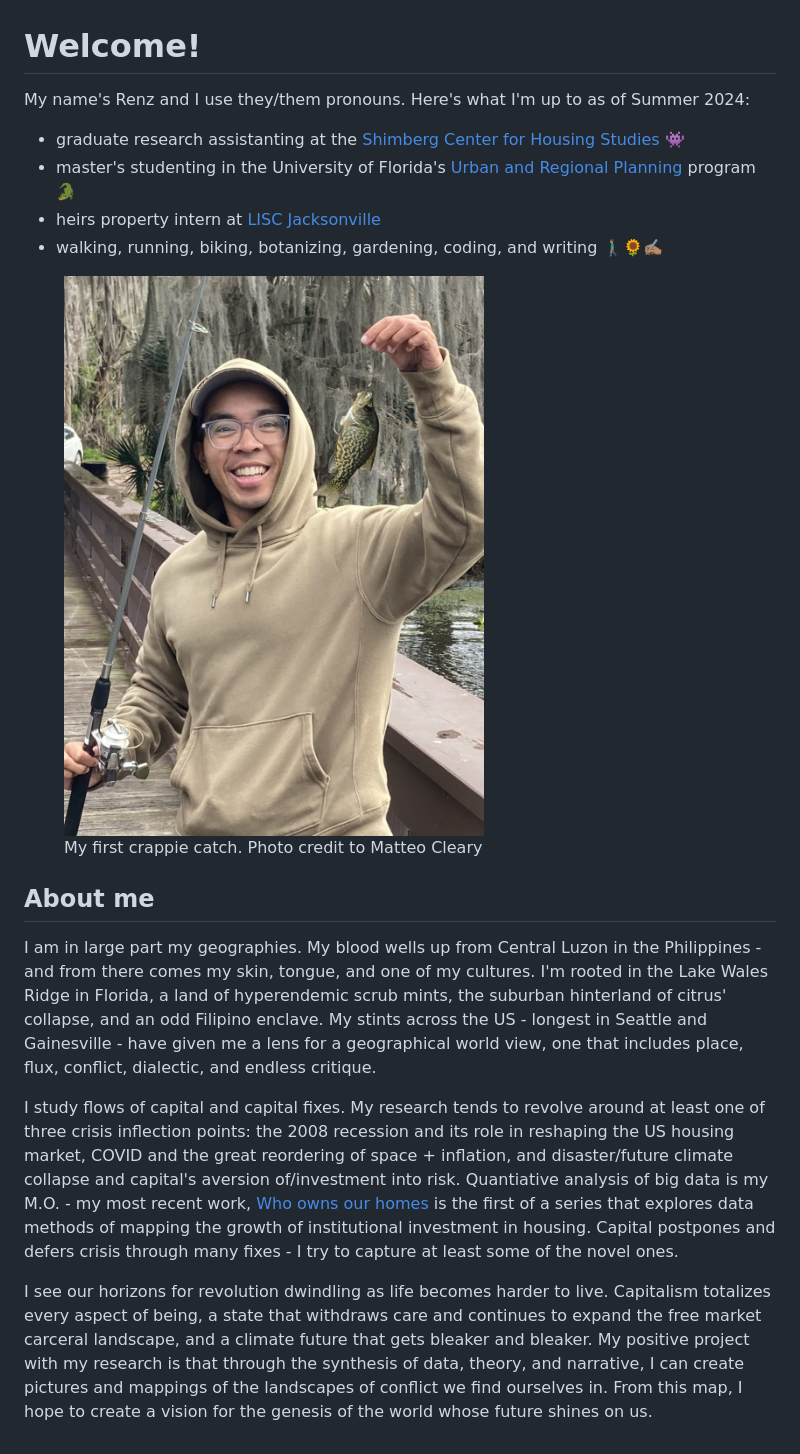
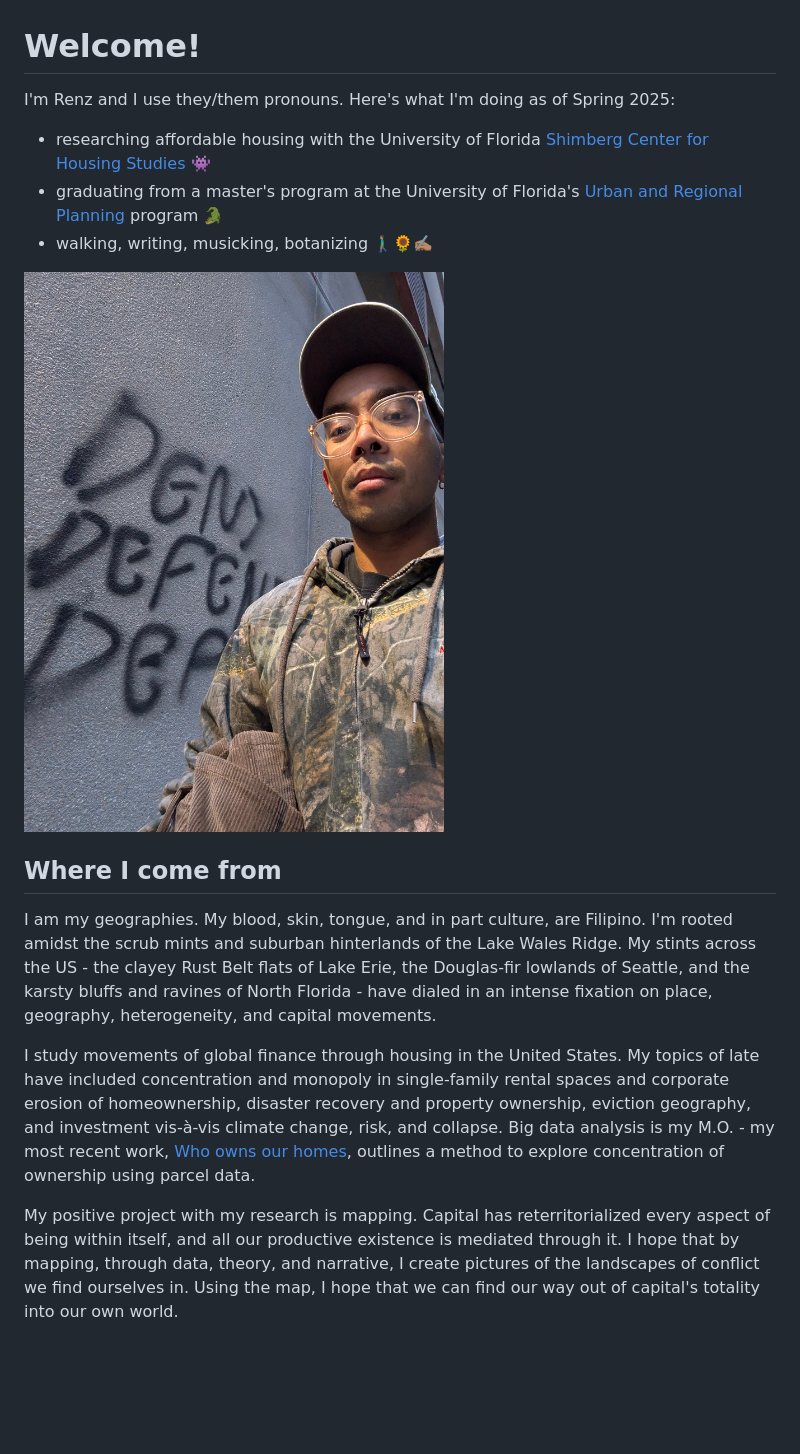
Before and after one commit to scrubgay/scrubgay.github.io, a Markdown page: markdowns/index.md, the part around the change. Rendered like a GitHub page; pictures changed too: media/renz.jpg; blank space fills up the shorter version.

```diff
--- a/markdowns/index.md
+++ b/markdowns/index.md
@@ -1,21 +1,17 @@
 # Welcome!
 
-My name's Renz and I use they/them pronouns. Here's what I'm up to as of Summer 2024:
+I'm Renz and I use they/them pronouns. Here's what I'm doing as of Spring 2025:
 
-- graduate research assistanting at the [Shimberg Center for Housing Studies](https://shimberg.ufl.edu) 👾
-- master's studenting in the University of Florida's [Urban and Regional Planning](https://dcp.ufl.edu/urp) program 🐊
-- heirs property intern at [LISC Jacksonville](https://www.lisc.org/jacksonville/)
-- walking, running, biking, botanizing, gardening, coding, and writing 🚶🏽‍♂️🌻✍🏽
+- researching affordable housing with the University of Florida [Shimberg Center for Housing Studies](https://shimberg.ufl.edu) 👾
+- graduating from a master's program at the University of Florida's [Urban and Regional Planning](https://dcp.ufl.edu/urp) program 🐊
+- walking, writing, musicking, botanizing 🚶🏽‍♂️🌻✍🏽
 
-<figure>
-    <img src="/media/renz.jpg" style="width: min(75%, 500px)" alt="Renz smiles with their first crappie catch">
-    <figcaption>My first crappie catch. Photo credit to Matteo Cleary</figcaption>
-</figure>
+<img src="/media/renz.jpg" style="width: min(75%, 500px)" alt="Renz in Center City, Philadelphia, PA">
 
-## About me
+## Where I come from
 
-I am in large part my geographies. My blood wells up from Central Luzon in the Philippines - and from there comes my skin, tongue, and one of my cultures. I'm rooted in the Lake Wales Ridge in Florida, a land of hyperendemic scrub mints, the suburban hinterland of citrus' collapse, and an odd Filipino enclave. My stints across the US - longest in Seattle and Gainesville - have given me a lens for a geographical world view, one that includes place, flux, conflict, dialectic, and endless critique.
+I am my geographies. My blood, skin, tongue, and in part culture, are Filipino. I'm rooted amidst the scrub mints and suburban hinterlands of the Lake Wales Ridge. My stints across the US - the clayey Rust Belt flats of Lake Erie, the Douglas-fir lowlands of Seattle, and the karsty bluffs and ravines of North Florida - have dialed in an intense fixation on place, geography, heterogeneity, and capital movements.
 
-I study flows of capital and capital fixes. My research tends to revolve around at least one of three crisis inflection points: the 2008 recession and its role in reshaping the US housing market, COVID and the great reordering of space + inflation, and disaster/future climate collapse and capital's aversion of/investment into risk. Quantiative analysis of big data is my M.O. - my most recent work, [Who owns our homes](https://www.huduser.gov/portal/periodicals/cityscape/vol26num1/article17.html) is the first of a series that explores data methods of mapping the growth of institutional investment in housing. Capital postpones and defers crisis through many fixes - I try to capture at least some of the novel ones.
+I study movements of global finance through housing in the United States. My topics of late have included concentration and monopoly in single-family rental spaces and corporate erosion of homeownership, disaster recovery and property ownership, eviction geography, and investment vis-à-vis climate change, risk, and collapse. Big data analysis is my M.O. - my most recent work, [Who owns our homes](https://www.huduser.gov/portal/periodicals/cityscape/vol26num1/article17.html), outlines a method to explore concentration of ownership using parcel data.
 
-I see our horizons for revolution dwindling as life becomes harder to live. Capitalism totalizes every aspect of being, a state that withdraws care and continues to expand the free market carceral landscape, and a climate future that gets bleaker and bleaker. My positive project with my research is that through the synthesis of data, theory, and narrative, I can create pictures and mappings of the landscapes of conflict we find ourselves in. From this map, I hope to create a vision for the genesis of the world whose future shines on us.
+My positive project with my research is mapping. Capital has reterritorialized every aspect of being within itself, and all our productive existence is mediated through it. I hope that by mapping, through data, theory, and narrative, I create pictures of the landscapes of conflict we find ourselves in. Using the map, I hope that we can find our way out of capital's totality into our own world.
```
Also changed, not shown: README.md (deleted, +0 -2 lines), markdowns/cv.md (+21 -32 lines), markdowns/projects.md (+1 -19 lines), markdowns/projects/gnv-construx.md (deleted, +0 -26 lines), 5 other files.
